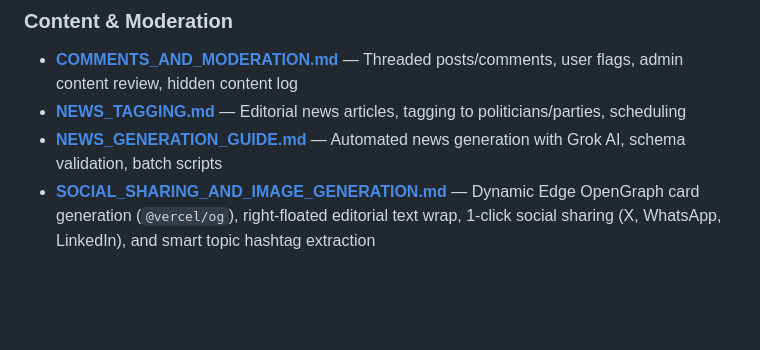
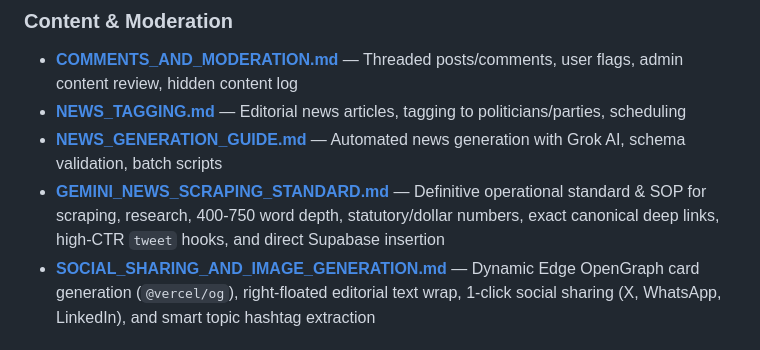
Before and after one commit to vmn2k4/srinath_choseno, a Markdown page: docs/DOCUMENTATION_INDEX.md, the part around the change. Rendered like a GitHub page; blank space fills up the shorter version.

Commit message:
docs(news): add GEMINI_NEWS_SCRAPING_STANDARD.md with full repeatable SOP for news research, depth, and ingestion

```diff
--- a/docs/DOCUMENTATION_INDEX.md
+++ b/docs/DOCUMENTATION_INDEX.md
@@ -57,6 +57,7 @@ Complete guide to all Choseno documentation — architecture, features, data pip
 - **[COMMENTS_AND_MODERATION.md](COMMENTS_AND_MODERATION.md)** — Threaded posts/comments, user flags, admin content review, hidden content log
 - **[NEWS_TAGGING.md](NEWS_TAGGING.md)** — Editorial news articles, tagging to politicians/parties, scheduling
 - **[NEWS_GENERATION_GUIDE.md](NEWS_GENERATION_GUIDE.md)** — Automated news generation with Grok AI, schema validation, batch scripts
+- **[GEMINI_NEWS_SCRAPING_STANDARD.md](GEMINI_NEWS_SCRAPING_STANDARD.md)** — Definitive operational standard & SOP for scraping, research, 400-750 word depth, statutory/dollar numbers, exact canonical deep links, high-CTR `tweet` hooks, and direct Supabase insertion
 - **[SOCIAL_SHARING_AND_IMAGE_GENERATION.md](SOCIAL_SHARING_AND_IMAGE_GENERATION.md)** — Dynamic Edge OpenGraph card generation (`@vercel/og`), right-floated editorial text wrap, 1-click social sharing (X, WhatsApp, LinkedIn), and smart topic hashtag extraction
 
 ### Engagement & Analytics
```
Also changed, not shown: docs/GEMINI_NEWS_SCRAPING_STANDARD.md (added, +194 -0 lines).
